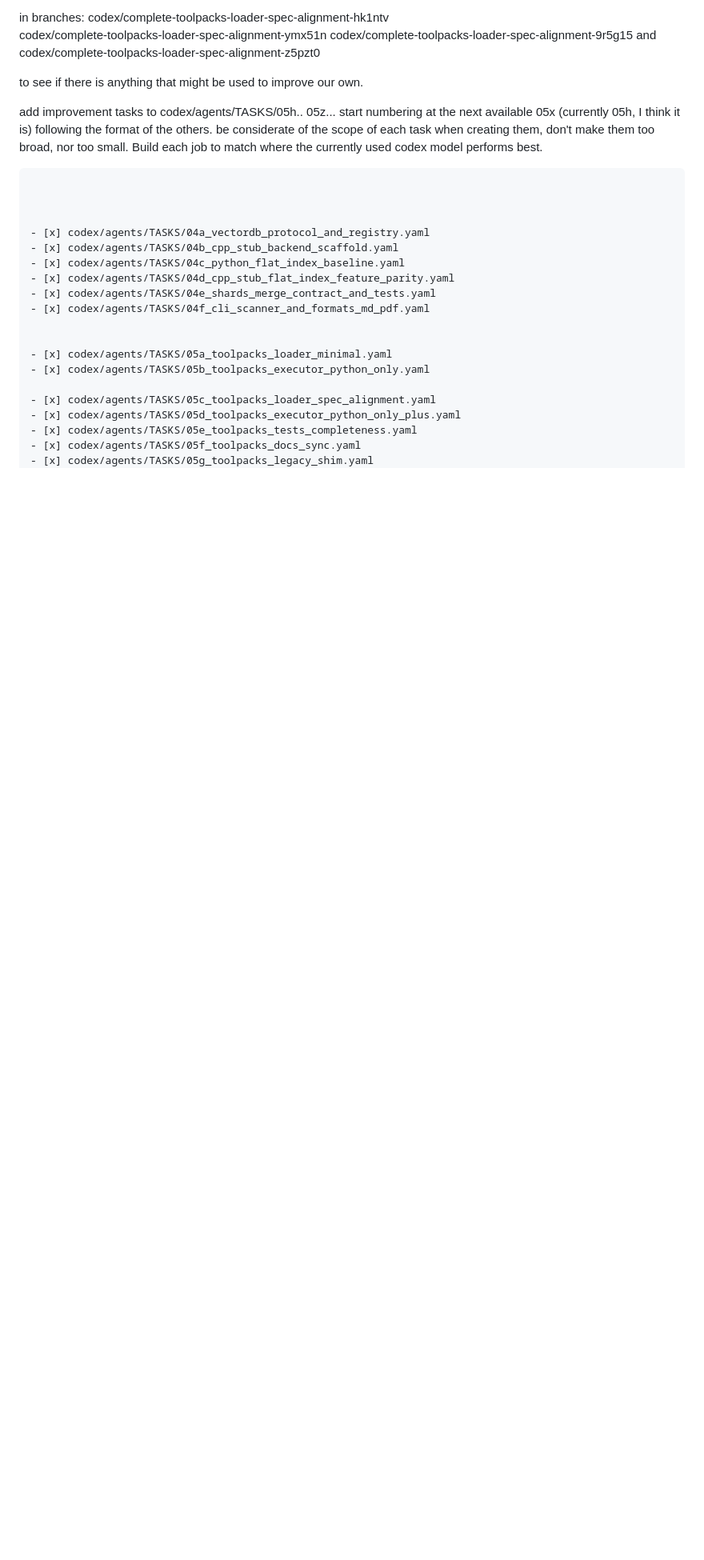
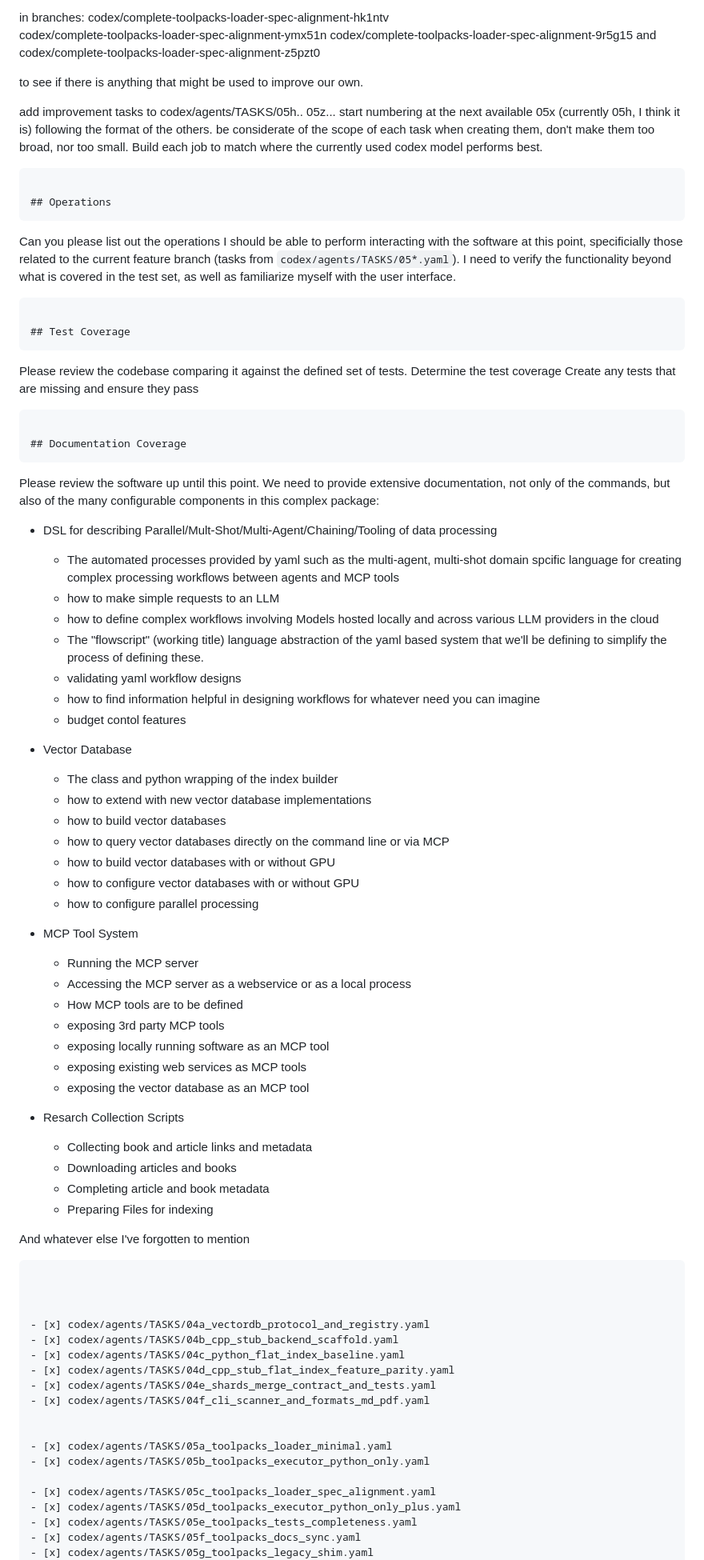
Before and after one commit to pfahlr/ragx, a Markdown page: codex/TODO.md, the part around one of its changes. Shown at 80% size. Drawn GitHub-style; blank space fills up the shorter version.

Commit message:
updated TODO.md with additional prompts to run at the completion of a feature branch to wrap up any loose ends

````diff
--- a/codex/TODO.md
+++ b/codex/TODO.md
@@ -41,6 +40,60 @@ be considerate of the scope of each task when creating them, don't make them too
 performs best.
 ```
 
+## Operations
+```
+Can you please list out the operations I should be able to perform interacting with the software at this point, specificially those related to the current feature branch (tasks from `codex/agents/TASKS/05*.yaml`). I need to verify the functionality beyond what is covered in the test set, as well as familiarize myself with the user interface.
+```
+
+## Test Coverage
+```
+Please review the codebase comparing it against the defined set of tests.
+Determine the test coverage
+Create any tests that are missing and ensure they pass
+
+```
+
+## Documentation Coverage
+```
+Please review the software up until this point. We need to provide extensive documentation, not only of the commands, but also of the many configurable components in this complex package:
+
+- DSL for describing Parallel/Mult-Shot/Multi-Agent/Chaining/Tooling of data processing
+  - The automated processes provided by yaml such as the multi-agent, multi-shot domain spcific language for creating complex processing workflows between agents and MCP tools
+  - how to make simple requests to an LLM
+  - how to define complex workflows involving Models hosted locally and across various LLM providers in the cloud
+  - The "flowscript" (working title) language abstraction of the yaml based system that we'll be defining to simplify the process of defining these.
+  - validating yaml workflow designs
+  - how to find information helpful in designing workflows for whatever need you can imagine
+  - budget contol features
+
+- Vector Database
+  - The class and python wrapping of the index builder
+  - how to extend with new vector database implementations
+  - how to build vector databases
+  - how to query vector databases directly on the command line or via MCP
+  - how to build vector databases with or without GPU
+  - how to configure vector databases with or without GPU
+  - how to configure parallel processing
+
+- MCP Tool System
+  - Running the MCP server
+  - Accessing the MCP server as a webservice or as a local process
+  - How MCP tools are to be defined
+  - exposing 3rd party MCP tools
+  - exposing locally running software as an MCP tool
+  - exposing existing web services as MCP tools
+  - exposing the vector database as an MCP tool
+
+- Resarch Collection Scripts
+  - Collecting book and article links and metadata
+  - Downloading articles and books
+  - Completing article and book metadata
+  - Preparing Files for indexing
+
+And whatever else I've forgotten to mention
+
+```
+
 
 
 - [x] codex/agents/TASKS/04a_vectordb_protocol_and_registry.yaml
````
Also changed, not shown: other parts of codex/TODO.md (+3 -4 lines).
